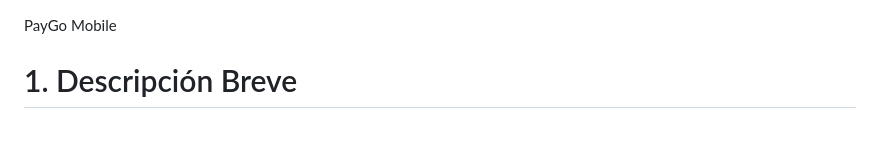
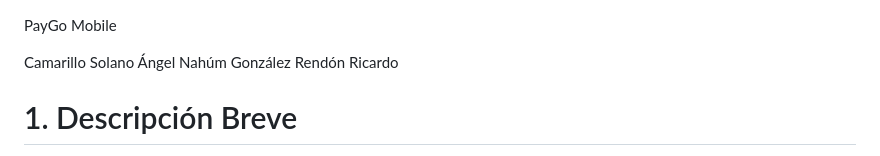
Before and after one commit to Nahum-758/pay_go, a Markdown page: README.md, the part around the change. Drawn GitHub-style; blank space fills up the shorter version.

Commit message:
Update README with contributor names
Added contributors' names to the README file.

```diff
--- a/README.md
+++ b/README.md
@@ -1,5 +1,7 @@
 PayGo Mobile
 
+Camarillo Solano Ángel Nahúm
+González Rendón Ricardo
 # 1. Descripción Breve
 
 PayGo es una aplicación móvil desarrollada en Flutter para la gestión eficiente de pagos cotidianos y servicios financieros. La plataforma permite a los usuarios monitorear saldos en tiempo real, registrar y pagar servicios activos (como agua, electricidad e internet), administrar métodos de pago, agendar citas de atención y acceder a paneles de control adaptados según el rol del usuario.
```
